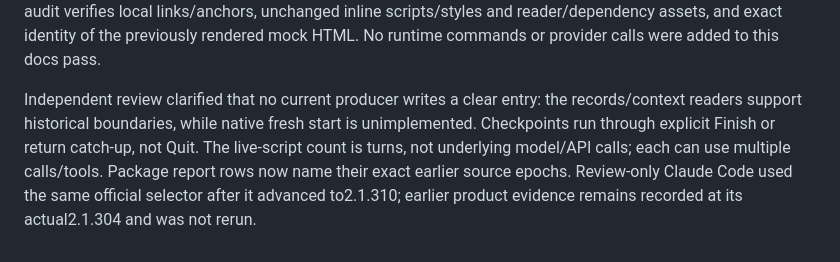
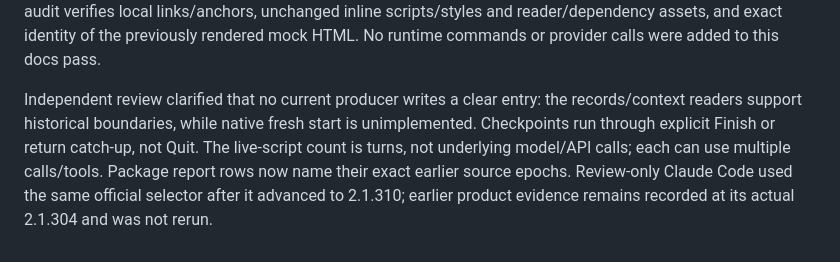
Before and after one commit to JustinCranshaw/sophia, a Markdown page: research/2026-10-25-documentation-reconciliation/README.md, the part around the change. Rendered like a GitHub page.

Commit message:
Separate review runner version from product observations

```diff
--- a/research/2026-10-25-documentation-reconciliation/README.md
+++ b/research/2026-10-25-documentation-reconciliation/README.md
@@ -19,4 +19,4 @@ Integrated landed SOP54 (`ce5f75d`) after SOP50/51/28. The README preserves trut
 
 Final integration includes the separately recorded two-turn source replay (SOP32 remains open): successful candidate extraction is distinct from the useful but incomplete comparison and its actual quality errors. PLAN indexes both the single release-Core denial and the native continuation with their own source epochs. SOP55 appears only as an explicitly proposed optional discovery notebook; no name, scheduling policy, notification implementation or activation claim is selected. SOPHIA.md remains byte-identical to current main. The current audit verifies local links/anchors, unchanged inline scripts/styles and reader/dependency assets, and exact identity of the previously rendered mock HTML. No runtime commands or provider calls were added to this docs pass.
 
-Independent review clarified that no current producer writes a clear entry: the records/context readers support historical boundaries, while native fresh start is unimplemented. Checkpoints run through explicit Finish or return catch-up, not Quit. The live-script count is turns, not underlying model/API calls; each can use multiple calls/tools. Package report rows now name their exact earlier source epochs. Review-only Claude Code used the same official selector after it advanced to2.1.310; earlier product evidence remains recorded at its actual2.1.304 and was not rerun.
+Independent review clarified that no current producer writes a clear entry: the records/context readers support historical boundaries, while native fresh start is unimplemented. Checkpoints run through explicit Finish or return catch-up, not Quit. The live-script count is turns, not underlying model/API calls; each can use multiple calls/tools. Package report rows now name their exact earlier source epochs. Review-only Claude Code used the same official selector after it advanced to 2.1.310; earlier product evidence remains recorded at its actual 2.1.304 and was not rerun.
```
